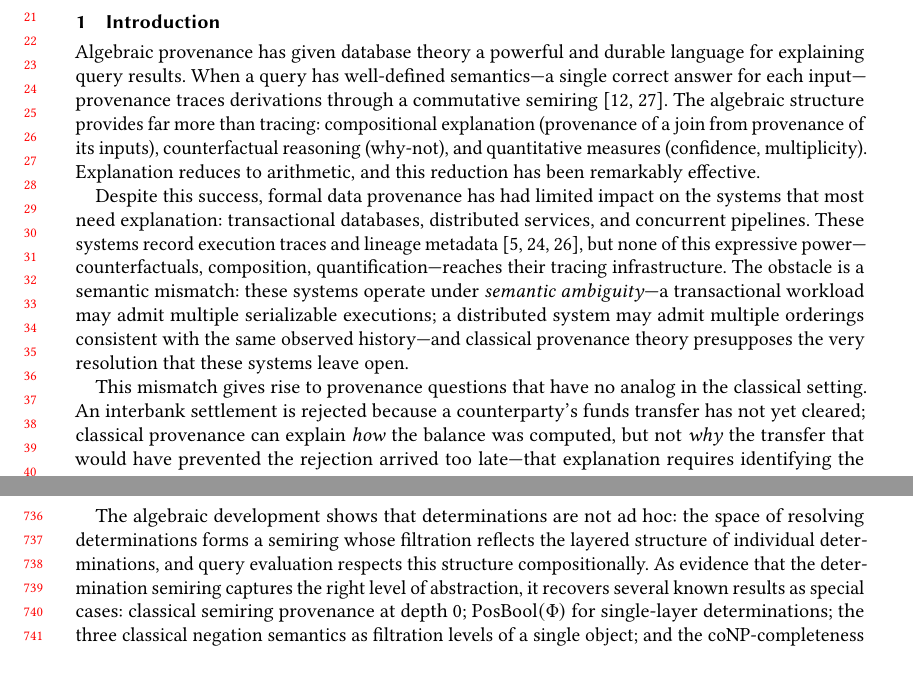
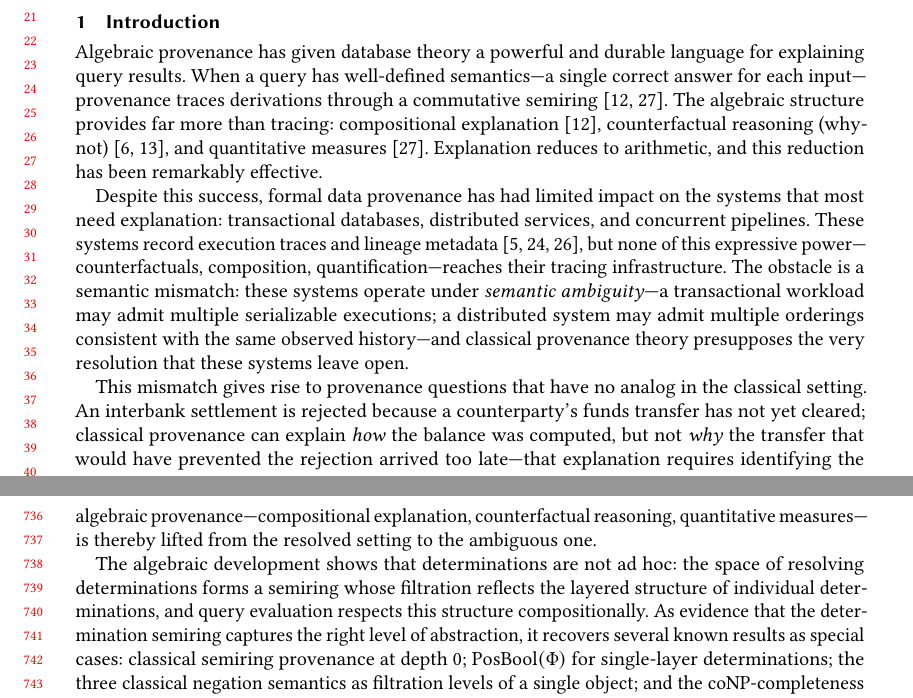
Before and after one commit to jhellerstein/provenance, a LaTeX paper (main.tex): two parts of pages 1 and 16 of 30, joined at a grey line, cut so that both start at the same text, the shorter picture padded with empty space. Compiled offline with pdfLaTeX.

Commit message:
Add citations to feature claims in paragraph 1; note 'lift' in conclusion

```diff
--- a/main.tex
+++ b/main.tex
@@ -105,10 +105,12 @@ When a query has well-defined semantics---a single correct answer for each
 input---provenance traces derivations through a commutative
 semiring~\cite{green2007provenance,suciu2011probabilistic}.
 The algebraic structure provides far more than tracing: compositional
-explanation (provenance of a join from provenance of its inputs),
-counterfactual reasoning (why-not), and quantitative measures
-(confidence, multiplicity). Explanation reduces to arithmetic, and this
-reduction has been remarkably effective.
+explanation~\cite{green2007provenance},
+counterfactual reasoning
+(why-not)~\cite{buneman2001why,halpern2001causes}, and quantitative
+measures~\cite{suciu2011probabilistic}.
+Explanation reduces to arithmetic, and this reduction has been
+remarkably effective.
 
 Despite this success, formal data provenance has had limited impact on the
 systems that most need explanation: transactional databases, distributed
@@ -1523,6 +1525,9 @@ was resolved—not merely how derivations proceeded after the fact.
 Determination provenance makes those semantic commitments explicit and
 composable, recovering classical algebraic provenance once resolution is fixed
 while retaining visibility into the assumptions that made resolution possible.
+The expressive power of algebraic provenance---compositional explanation,
+counterfactual reasoning, quantitative measures---is thereby lifted from
+the resolved setting to the ambiguous one.
 
 The algebraic development shows that determinations are not ad hoc:
 the space of resolving determinations forms a semiring whose filtration
```
